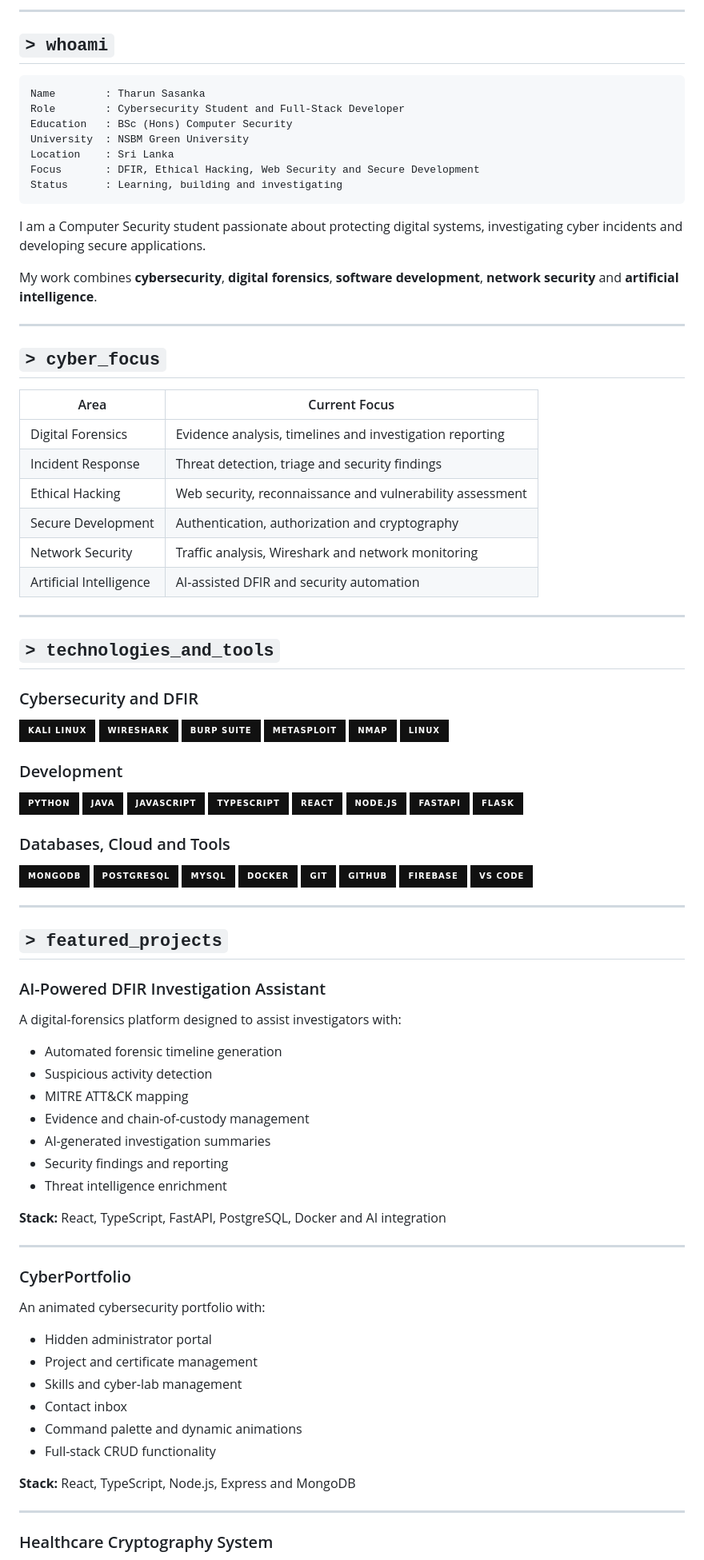
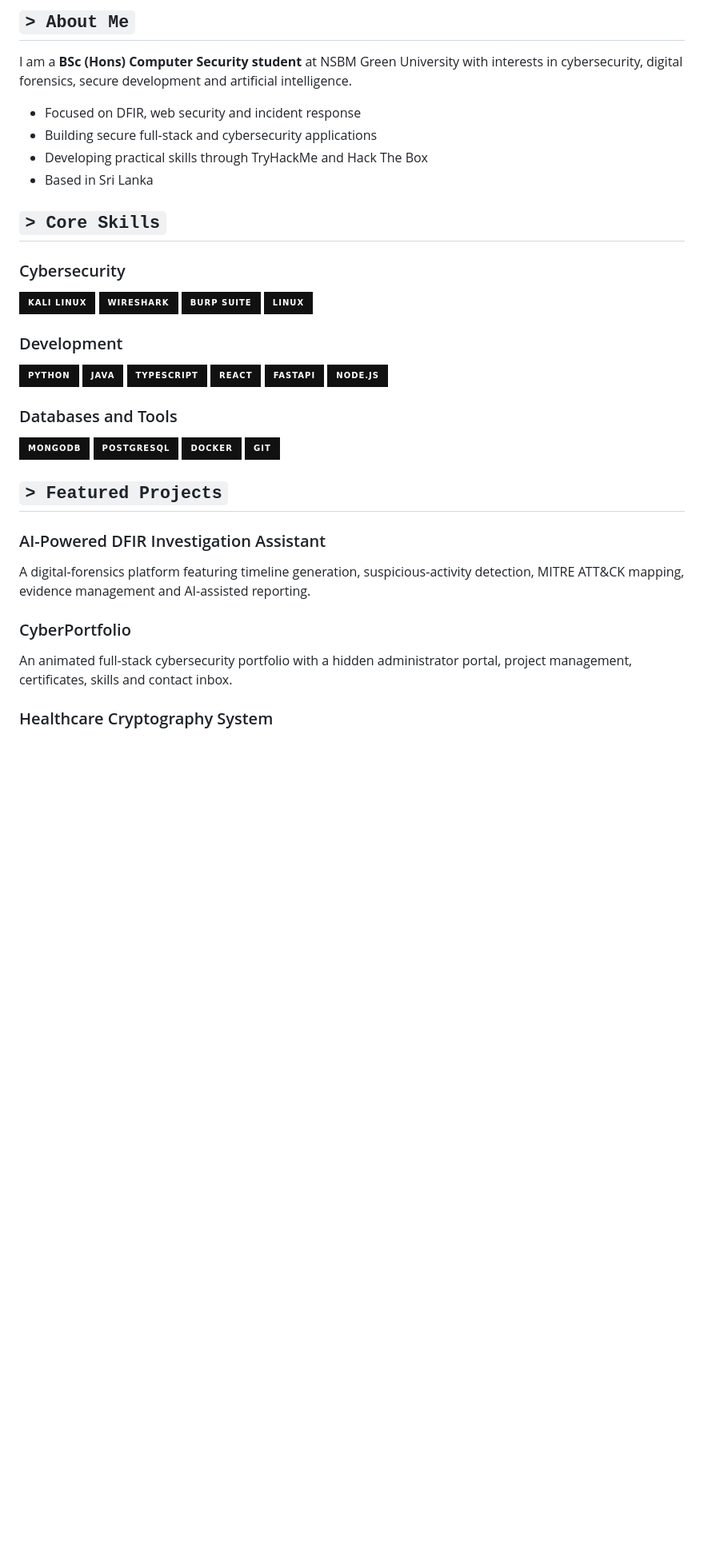
Before and after one commit to tharunsasanka/tharunsasanka, a Markdown page: README.md, the part around one of its changes. Shown at 80% size. Drawn GitHub-style; badges without logos; blank space fills up the shorter version.

Commit message:
Revise README content and visuals
Updated README.md to enhance personal introduction and project descriptions.

````diff
--- a/README.md
+++ b/README.md
@@ -11,106 +9,49 @@
 
 </div>
 
----
+## `> About Me`
 
-## `> whoami`
+I am a **BSc (Hons) Computer Security student** at NSBM Green University with interests in cybersecurity, digital forensics, secure development and artificial intelligence.
 
-```text
-Name        : Tharun Sasanka
-Role        : Cybersecurity Student and Full-Stack Developer
-Education   : BSc (Hons) Computer Security
-University  : NSBM Green University
-Location    : Sri Lanka
-Focus       : DFIR, Ethical Hacking, Web Security and Secure Development
-Status      : Learning, building and investigating
-```
+- Focused on DFIR, web security and incident response
+- Building secure full-stack and cybersecurity applications
+- Developing practical skills through TryHackMe and Hack The Box
+- Based in Sri Lanka
 
-I am a Computer Security student passionate about protecting digital systems, investigating cyber incidents and developing secure applications.
+## `> Core Skills`
 
-My work combines **cybersecurity**, **digital forensics**, **software development**, **network security** and **artificial intelligence**.
-
----
-
-## `> cyber_focus`
-
-| Area | Current Focus |
-|---|---|
-| Digital Forensics | Evidence analysis, timelines and investigation reporting |
-| Incident Response | Threat detection, triage and security findings |
-| Ethical Hacking | Web security, reconnaissance and vulnerability assessment |
-| Secure Development | Authentication, authorization and cryptography |
-| Network Security | Traffic analysis, Wireshark and network monitoring |
-| Artificial Intelligence | AI-assisted DFIR and security automation |
-
----
-
-## `> technologies_and_tools`
-
-### Cybersecurity and DFIR
+### Cybersecurity
 
 ![Kali Linux](https://img.shields.io/badge/Kali_Linux-111111?style=for-the-badge&logo=kalilinux&logoColor=00e5ff)
 ![Wireshark](https://img.shields.io/badge/Wireshark-111111?style=for-the-badge&logo=wireshark&logoColor=00e5ff)
 ![Burp Suite](https://img.shields.io/badge/Burp_Suite-111111?style=for-the-badge&logo=burpsuite&logoColor=ff6633)
-![Metasploit](https://img.shields.io/badge/Metasploit-111111?style=for-the-badge&logo=metasploit&logoColor=00e5ff)
-![Nmap](https://img.shields.io/badge/Nmap-111111?style=for-the-badge&logo=gnometerminal&logoColor=00e5ff)
 ![Linux](https://img.shields.io/badge/Linux-111111?style=for-the-badge&logo=linux&logoColor=fcc624)
 
 ### Development
 
 ![Python](https://img.shields.io/badge/Python-111111?style=for-the-badge&logo=python&logoColor=3776ab)
 ![Java](https://img.shields.io/badge/Java-111111?style=for-the-badge&logo=openjdk&logoColor=ed8b00)
-![JavaScript](https://img.shields.io/badge/JavaScript-111111?style=for-the-badge&logo=javascript&logoColor=f7df1e)
 ![TypeScript](https://img.shields.io/badge/TypeScript-111111?style=for-the-badge&logo=typescript&logoColor=3178c6)
 ![React](https://img.shields.io/badge/React-111111?style=for-the-badge&logo=react&logoColor=61dafb)
+![FastAPI](https://img.shields.io/badge/FastAPI-111111?style=for-the-badge&logo=fastapi&logoColor=009688)
 ![Node.js](https://img.shields.io/badge/Node.js-111111?style=for-the-badge&logo=nodedotjs&logoColor=339933)
-![FastAPI](https://img.shields.io/badge/FastAPI-111111?style=for-the-badge&logo=fastapi&logoColor=009688)
-![Flask](https://img.shields.io/badge/Flask-111111?style=for-the-badge&logo=flask&logoColor=ffffff)
 
-### Databases, Cloud and Tools
+### Databases and Tools
 
 ![MongoDB](https://img.shields.io/badge/MongoDB-111111?style=for-the-badge&logo=mongodb&logoColor=47a248)
 ![PostgreSQL](https://img.shields.io/badge/PostgreSQL-111111?style=for-the-badge&logo=postgresql&logoColor=4169e1)
-![MySQL](https://img.shields.io/badge/MySQL-111111?style=for-the-badge&logo=mysql&logoColor=4479a1)
 ![Docker](https://img.shields.io/badge/Docker-111111?style=for-the-badge&logo=docker&logoColor=2496ed)
 ![Git](https://img.shields.io/badge/Git-111111?style=for-the-badge&logo=git&logoColor=f05032)
-![GitHub](https://img.shields.io/badge/GitHub-111111?style=for-the-badge&logo=github&logoColor=ffffff)
-![Firebase](https://img.shields.io/badge/Firebase-111111?style=for-the-badge&logo=firebase&logoColor=ffca28)
-![VS Code](https://img.shields.io/badge/VS_Code-111111?style=for-the-badge&logo=visualstudiocode&logoColor=007acc)
 
----
-
-## `> featured_projects`
+## `> Featured Projects`
 
 ### AI-Powered DFIR Investigation Assistant
 
-A digital-forensics platform designed to assist investigators with:
-
-- Automated forensic timeline generation
-- Suspicious activity detection
-- MITRE ATT&CK mapping
-- Evidence and chain-of-custody management
-- AI-generated investigation summaries
-- Security findings and reporting
-- Threat intelligence enrichment
-
-**Stack:** React, TypeScript, FastAPI, PostgreSQL, Docker and AI integration
-
----
+A digital-forensics platform featuring timeline generation, suspicious-activity detection, MITRE ATT&CK mapping, evidence management and AI-assisted reporting.
 
 ### CyberPortfolio
 
-An animated cybersecurity portfolio with:
-
-- Hidden administrator portal
-- Project and certificate management
-- Skills and cyber-lab management
-- Contact inbox
-- Command palette and dynamic animations
-- Full-stack CRUD functionality
-
-**Stack:** React, TypeScript, Node.js, Express and MongoDB
-
----
+An animated full-stack cybersecurity portfolio with a hidden administrator portal, project management, certificates, skills and contact inbox.
 
 ### Healthcare Cryptography System
 
````
Also changed, not shown: other parts of README.md (+14 -66 lines).
